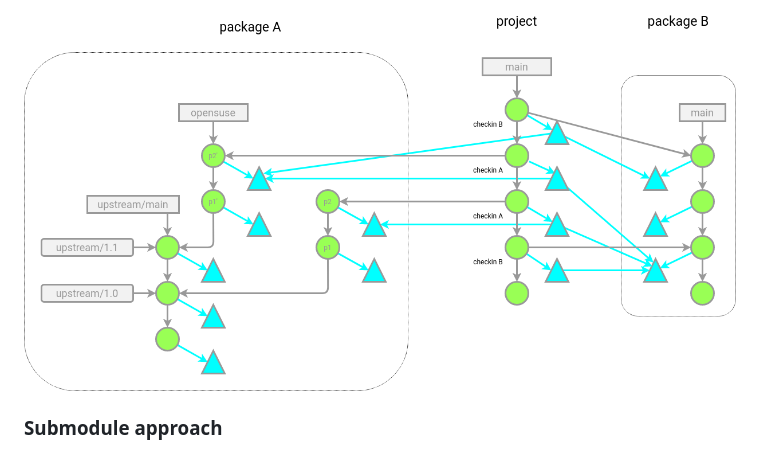
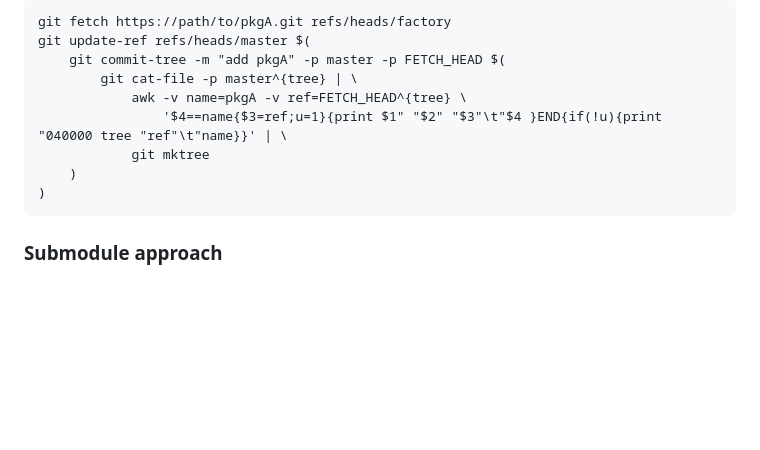
Before and after one commit to openSUSE/openSUSE-git, a Markdown page: git-native-packaging.md, the part around one of its changes. GitHub-like rendering; pictures changed too: project2.png (deleted); blank space fills up the shorter version.

```diff
--- a/git-native-packaging.md
+++ b/git-native-packaging.md
@@ -403,5 +367,13 @@ The graph now looks a bit simpler:
 
-![project2](project2.png)
+    git fetch https://path/to/pkgA.git refs/heads/factory
+    git update-ref refs/heads/master $(
+        git commit-tree -m "add pkgA" -p master -p FETCH_HEAD $(
+            git cat-file -p master^{tree} | \
+                awk -v name=pkgA -v ref=FETCH_HEAD^{tree} \
+                    '$4==name{$3=ref;u=1}{print $1" "$2" "$3"\t"$4 }END{if(!u){print "040000 tree "ref"\t"name}}' | \
+                git mktree
+        )
+    )
 
 ### Submodule approach
 
```
Also changed, not shown: other parts of git-native-packaging.md (+18 -54 lines), project1.png, workflow2.png, workflow3.png, workflow4.png.
